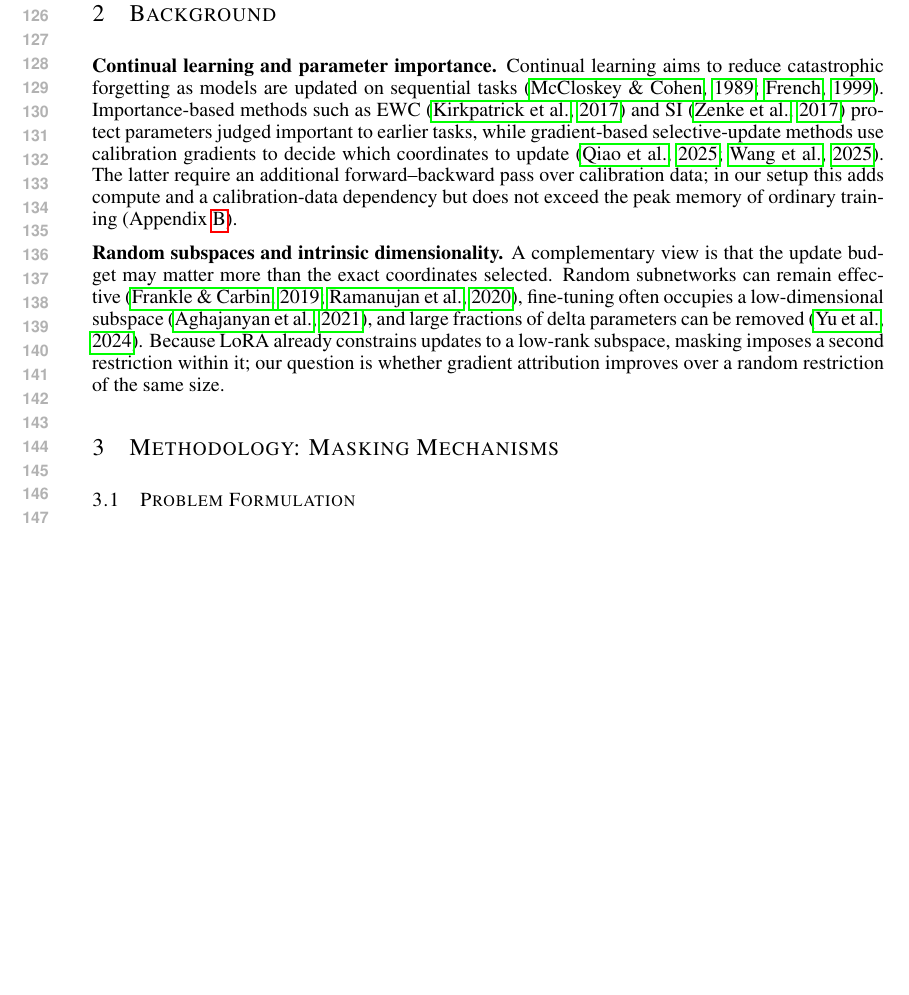
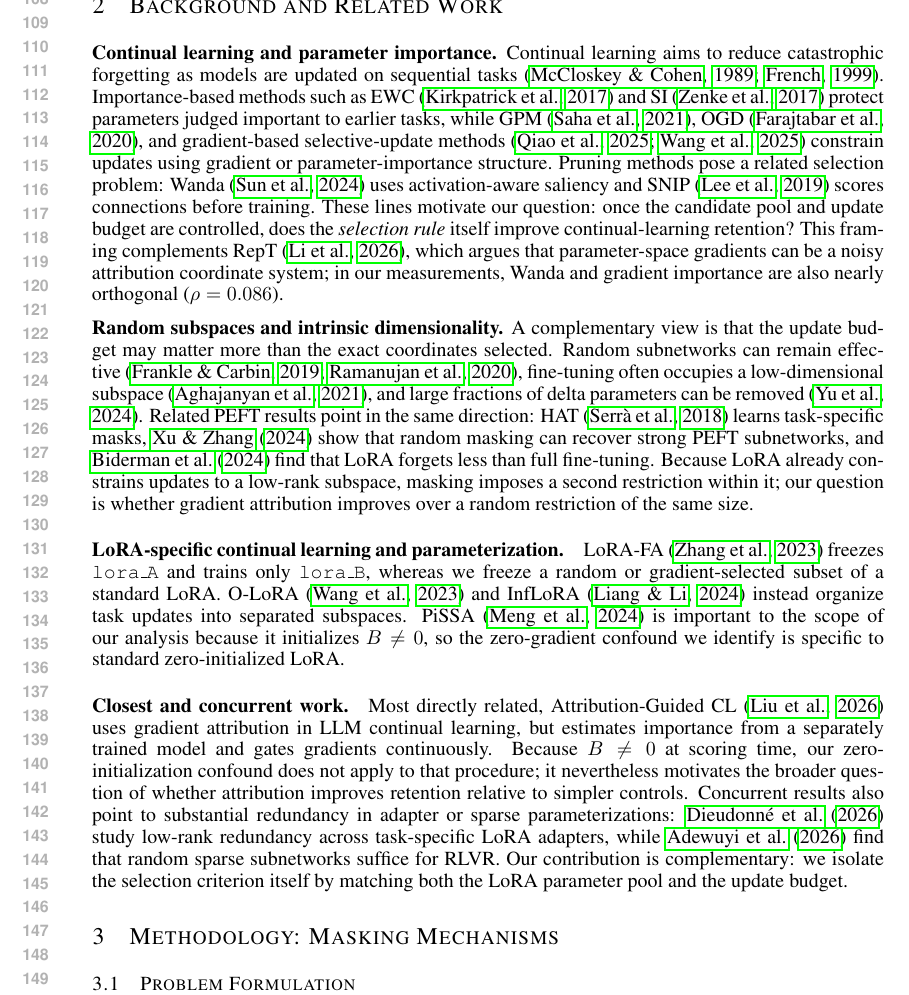
Before and after one commit to YuSun798/ICLR_2027_gradient_attribution, a LaTeX paper (main.tex, which reads sections/background.tex): part of page 3 of 25, cut at the place of the change, the shorter picture padded with empty space. Compiled offline with pdfLaTeX.

Commit message:
Merge related work into background section

```diff
--- a/sections/background.tex
+++ b/sections/background.tex
@@ -1,8 +1,14 @@
-\section{Background}
+\section{Background and Related Work}
 \label{sec:background}
 
 \textbf{Continual learning and parameter importance.}
-Continual learning aims to reduce catastrophic forgetting as models are updated on sequential tasks~\citep{mccloskey1989catastrophic,french1999catastrophic}. Importance-based methods such as EWC~\citep{kirkpatrick2017overcoming} and SI~\citep{zenke2017continual} protect parameters judged important to earlier tasks, while gradient-based selective-update methods use calibration gradients to decide which coordinates to update~\citep{qiao2024pegp,wang2025gorp}. The latter require an additional forward--backward pass over calibration data; in our setup this adds compute and a calibration-data dependency but does not exceed the peak memory of ordinary training (Appendix~\ref{app:attribution_cost}).
+Continual learning aims to reduce catastrophic forgetting as models are updated on sequential tasks~\citep{mccloskey1989catastrophic,french1999catastrophic}. Importance-based methods such as EWC~\citep{kirkpatrick2017overcoming} and SI~\citep{zenke2017continual} protect parameters judged important to earlier tasks, while GPM~\citep{saha2021gpm}, OGD~\citep{farajtabar2020ogd}, and gradient-based selective-update methods~\citep{qiao2024pegp,wang2025gorp} constrain updates using gradient or parameter-importance structure. Pruning methods pose a related selection problem: Wanda~\citep{sun2024wanda} uses activation-aware saliency and SNIP~\citep{lee2019snip} scores connections before training. These lines motivate our question: once the candidate pool and update budget are controlled, does the \emph{selection rule} itself improve continual-learning retention? This framing complements RepT~\citep{li2026rept}, which argues that parameter-space gradients can be a noisy attribution coordinate system; in our measurements, Wanda and gradient importance are also nearly orthogonal ($\rho=0.086$).
 
 \textbf{Random subspaces and intrinsic dimensionality.}
-A complementary view is that the update budget may matter more than the exact coordinates selected. Random subnetworks can remain effective~\citep{frankle2019lottery,ramanujan2020whats}, fine-tuning often occupies a low-dimensional subspace~\citep{aghajanyan2020intrinsic}, and large fractions of delta parameters can be removed~\citep{yu2024dare}. Because LoRA already constrains updates to a low-rank subspace, masking imposes a second restriction within it; our question is whether gradient attribution improves over a random restriction of the same size.
+A complementary view is that the update budget may matter more than the exact coordinates selected. Random subnetworks can remain effective~\citep{frankle2019lottery,ramanujan2020whats}, fine-tuning often occupies a low-dimensional subspace~\citep{aghajanyan2020intrinsic}, and large fractions of delta parameters can be removed~\citep{yu2024dare}. Related PEFT results point in the same direction: HAT~\citep{serra2018hat} learns task-specific masks, \citet{su2024random} show that random masking can recover strong PEFT subnetworks, and \citet{biderman2024lora} find that LoRA forgets less than full fine-tuning. Because LoRA already constrains updates to a low-rank subspace, masking imposes a second restriction within it; our question is whether gradient attribution improves over a random restriction of the same size.
+
+\paragraph{LoRA-specific continual learning and parameterization.}
+LoRA-FA~\citep{zhang2023lorafa} freezes \texttt{lora\_A} and trains only \texttt{lora\_B}, whereas we freeze a random or gradient-selected subset of a standard LoRA. O-LoRA~\citep{wang2023olora} and InfLoRA~\citep{liang2024inflora} instead organize task updates into separated subspaces. PiSSA~\citep{meng2024pissa} is important to the scope of our analysis because it initializes $B\neq0$, so the zero-gradient confound we identify is specific to standard zero-initialized LoRA.
+
+\paragraph{Closest and concurrent work.}
+Most directly related, Attribution-Guided CL~\citep{liu2026attributionguided} uses gradient attribution in LLM continual learning, but estimates importance from a separately trained model and gates gradients continuously. Because $B\neq0$ at scoring time, our zero-initialization confound does not apply to that procedure; it nevertheless motivates the broader question of whether attribution improves retention relative to simpler controls. Concurrent results also point to substantial redundancy in adapter or sparse parameterizations: \citet{dieudonne2026adapter} study low-rank redundancy across task-specific LoRA adapters, while \citet{adewuyi2026multiple} find that random sparse subnetworks suffice for RLVR. Our contribution is complementary: we isolate the selection criterion itself by matching both the LoRA parameter pool and the update budget.
```
